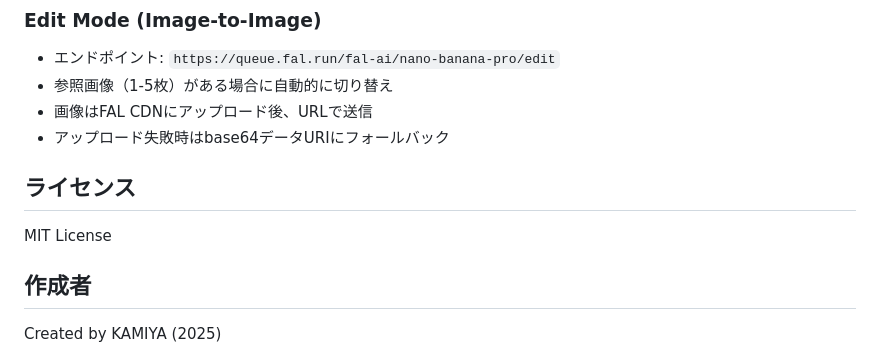
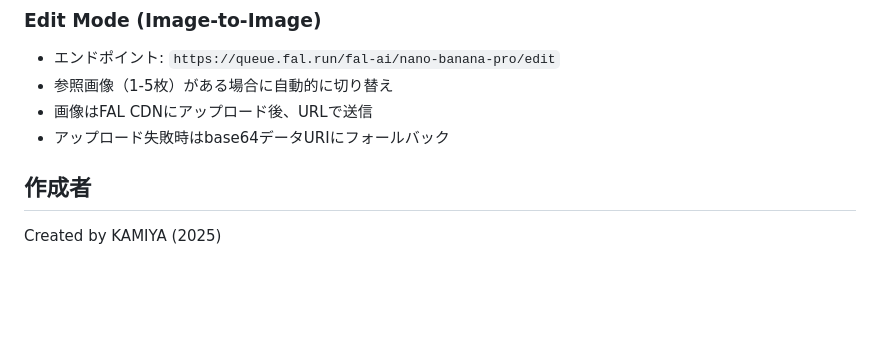
Before and after one commit to Kamiya-AI/Scriptoon-mini, a Markdown page: README.md, the part around the change. Rendered like a GitHub page; blank space fills up the shorter version.

```diff
--- a/README.md
+++ b/README.md
@@ -125,10 +125,6 @@ python3 -m http.server 8000
 - 画像はFAL CDNにアップロード後、URLで送信
 - アップロード失敗時はbase64データURIにフォールバック
 
-## ライセンス
-
-MIT License
-
 
 ## 作成者
 
```
